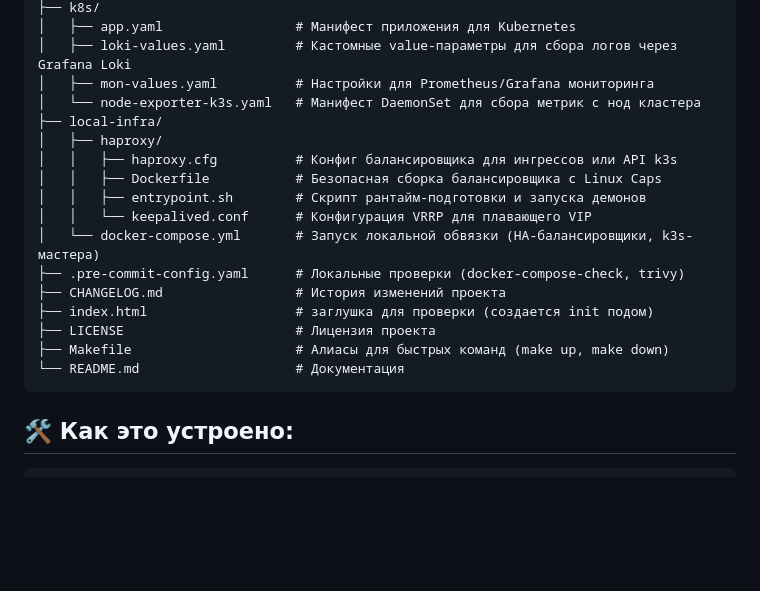
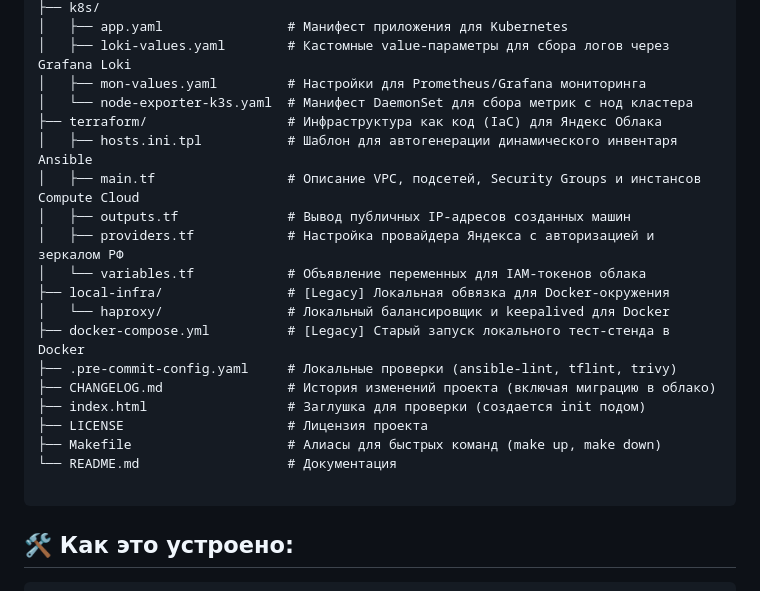
Before and after one commit to Aleksandr6077/k3s-infra-test, a Markdown page: README.md, the part around one of its changes. Rendered like a GitHub page; blank space fills up the shorter version.

````diff
--- a/README.md
+++ b/README.md
@@ -84,21 +81,24 @@ k3s-infra-test/
 ├── k8s/
-│   ├── app.yaml                 # Манифест приложения для Kubernetes
-│   ├── loki-values.yaml         # Кастомные value-параметры для сбора логов через Grafana Loki
-│   ├── mon-values.yaml          # Настройки для Prometheus/Grafana мониторинга
-│   └── node-exporter-k3s.yaml   # Манифест DaemonSet для сбора метрик с нод кластера
-├── local-infra/
-│   ├── haproxy/
-│   │   ├── haproxy.cfg          # Конфиг балансировщика для ингрессов или API k3s
-│   │   ├── Dockerfile           # Безопасная сборка балансировщика с Linux Caps
-│   │   ├── entrypoint.sh        # Скрипт рантайм-подготовки и запуска демонов
-│   │   └── keepalived.conf      # Конфигурация VRRP для плавающего VIP
-│   └── docker-compose.yml       # Запуск локальной обвязки (HA-балансировщики, k3s-мастера)
-├── .pre-commit-config.yaml      # Локальные проверки (docker-compose-check, trivy)
-├── CHANGELOG.md                 # История изменений проекта
-├── index.html                   # заглушка для проверки (создается init подом)
-├── LICENSE                      # Лицензия проекта
-├── Makefile                     # Алиасы для быстрых команд (make up, make down)
-└── README.md                    # Документация
+│   ├── app.yaml                # Манифест приложения для Kubernetes
+│   ├── loki-values.yaml        # Кастомные value-параметры для сбора логов через Grafana Loki
+│   ├── mon-values.yaml         # Настройки для Prometheus/Grafana мониторинга
+│   └── node-exporter-k3s.yaml  # Манифест DaemonSet для сбора метрик с нод кластера
+├── terraform/                  # Инфраструктура как код (IaC) для Яндекс Облака
+│   ├── hosts.ini.tpl           # Шаблон для автогенерации динамического инвентаря Ansible
+│   ├── main.tf                 # Описание VPC, подсетей, Security Groups и инстансов Compute Cloud
+│   ├── outputs.tf              # Вывод публичных IP-адресов созданных машин
+│   ├── providers.tf            # Настройка провайдера Яндекса с авторизацией и зеркалом РФ
+│   └── variables.tf            # Объявление переменных для IAM-токенов облака
+├── local-infra/                # [Legacy] Локальная обвязка для Docker-окружения
+│   └── haproxy/                # Локальный балансировщик и keepalived для Docker
+├── docker-compose.yml          # [Legacy] Старый запуск локального тест-стенда в Docker
+├── .pre-commit-config.yaml     # Локальные проверки (ansible-lint, tflint, trivy)
+├── CHANGELOG.md                # История изменений проекта (включая миграцию в облако)
+├── index.html                  # Заглушка для проверки (создается init подом)
+├── LICENSE                     # Лицензия проекта
+├── Makefile                    # Алиасы для быстрых команд (make up, make down)
+└── README.md                   # Документация
+
 ```
 
 ## 🛠️ Как это устроено:
````
Also changed, not shown: other parts of README.md (+42 -45 lines), CHANGELOG.md (+20 -0 lines).
